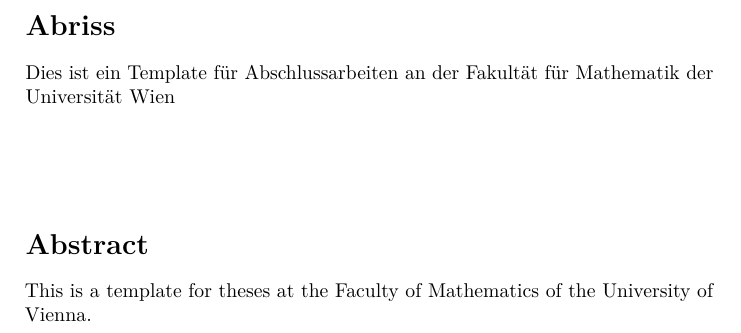
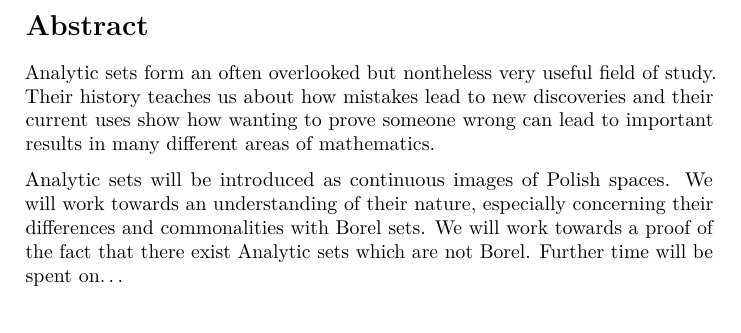
Before and after one commit to chlorkrake/Bachelor, a LaTeX document (template.tex, which reads content/abstract.tex): part of page 3 of 13, cut at the place of the change. Compiled offline with pdfLaTeX.

Commit message:
abstract

```diff
--- a/content/abstract.tex
+++ b/content/abstract.tex
@@ -1,6 +1,10 @@
 %!TEX root = ../thesis.tex
-\section*{Abriss}
-Dies ist ein Template für Abschlussarbeiten an der Fakultät für Mathematik der Universität Wien
-\vspace{1.5cm}
 \section*{Abstract}
-This is a template for theses at the Faculty of Mathematics of the University of Vienna.
+
+Analytic sets form an often overlooked but nontheless very useful field of study.
+Their history teaches us about how mistakes lead to new discoveries and their current uses show how wanting to prove someone wrong can lead to important results in many different areas of mathematics.
+
+Analytic sets will be introduced as continuous images of Polish spaces.
+We will work towards an understanding of their nature, especially concerning their differences and commonalities with Borel sets.
+We will work towards a proof of the fact that there exist Analytic sets which are not Borel.
+Further time will be spent on\ldots
```
